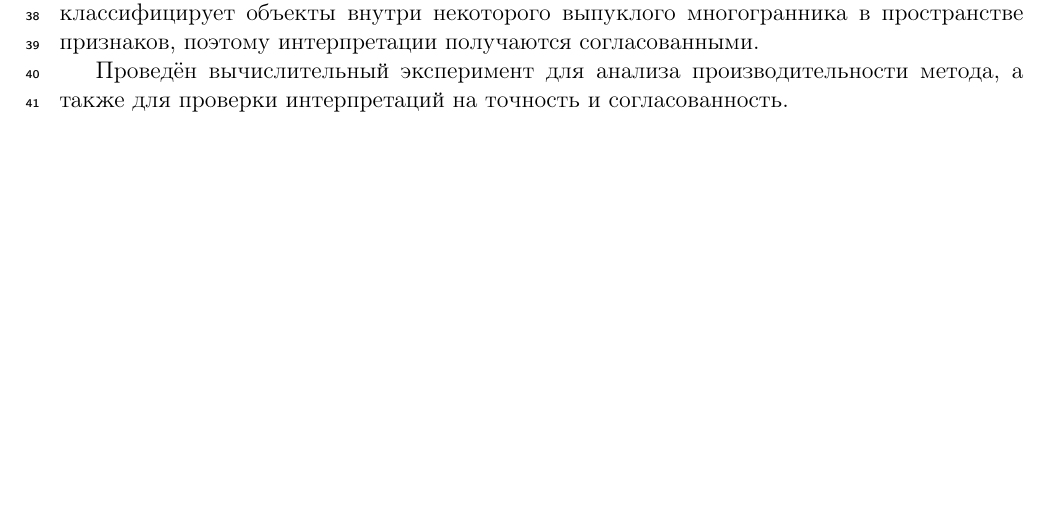
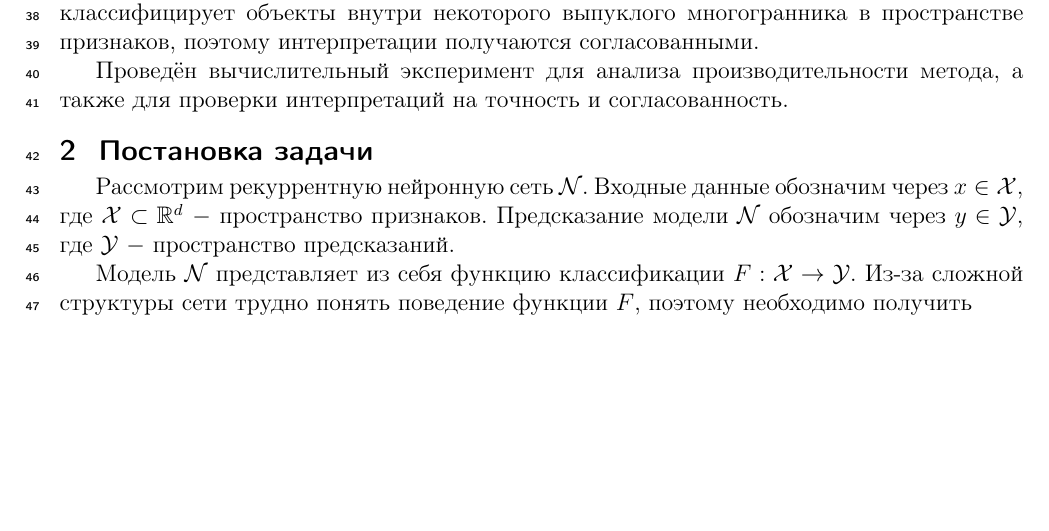
Before and after one commit to Intelligent-Systems-Phystech/2022-Project-99, a LaTeX document (paper/Gaponov2022InterpretableRNN.tex): part of page 2 of 2, cut so that both start at the same text. Compiled offline with pdfLaTeX.

Commit message:
update problem statement

```diff
--- a/paper/Gaponov2022InterpretableCNN.tex
+++ b/paper/Gaponov2022InterpretableRNN.tex
@@ -53,6 +53,11 @@
 
 Проведён вычислительный эксперимент для анализа производительности метода, а также для проверки интерпретаций на точность и согласованность.
 
+\section{Постановка задачи}
+Рассмотрим рекуррентную нейронную сеть $\mathcal{N}$. Входные данные обозначим через $x \in \mathcal{X}$, где $\mathcal{X} \subset \mathbb{R}^d~-$ пространство признаков. Предсказание модели $\mathcal{N}$ обозначим через $y \in \mathcal{Y}$, где $\mathcal{Y}~-$ пространство предсказаний.
+
+Модель $\mathcal{N}$ представляет из себя функцию классификации $F: \mathcal{X} \to \mathcal{Y}$. Из-за сложной структуры сети трудно понять поведение функции $F$, поэтому необходимо получить
+
 %\bibliographystyle{plain}
 %\bibliography{Gaponov2022InterpretableCNN}
 
```
Also changed, not shown: paper/Gaponov2022InterpretableRNN.bib (renamed from paper/Gaponov2022InterpretableCNN.bib), paper/Gaponov2022InterpretableRNN.pdf (renamed from paper/Gaponov2022InterpretableCNN.pdf).
